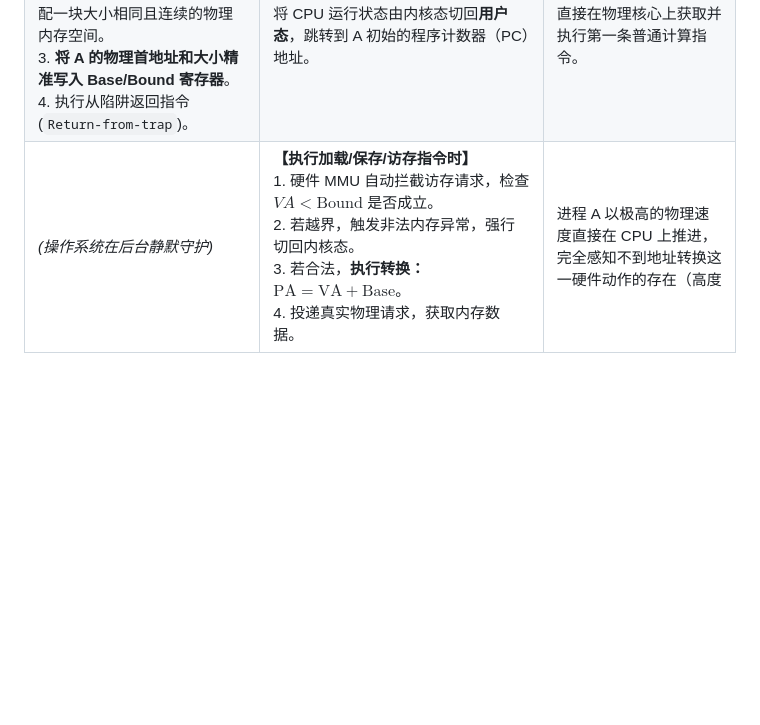
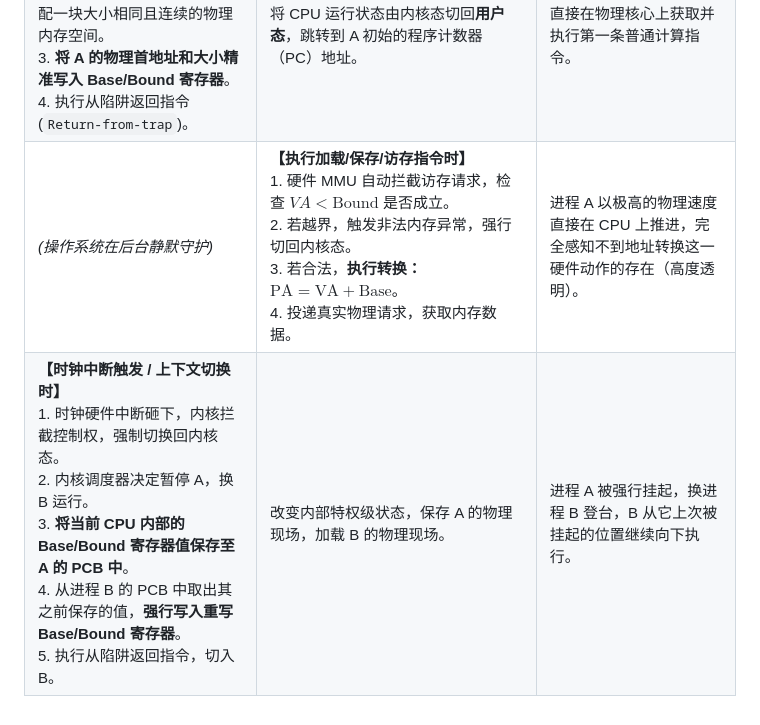
Before and after one commit to Wangmu921/Wangmu921.github.io, a Markdown page: notes/操作系统/9.md, the part around the change. GitHub-like rendering; blank space fills up the shorter version.

Commit message:
change 397note

```diff
--- a/notes/操作系统/9.md
+++ b/notes/操作系统/9.md
@@ -51,4 +51,5 @@
 | :--- | :--- | :--- |
 | **【系统初始化/启动时】**<br>1. 创建并初始化**陷阱表 (Trap Table)**。<br>2. 注册关键异常的处理程序入口地址（如系统调用处理程序、时钟中断处理程序、非法内存处理程序）。<br>3. 启动硬件时钟。 | 记住这些关键异常的内核入口地址。<br>启动硬件定时器，配置为每隔 $x$ 毫秒强行触发一次中断。 | *(尚未启动)* |
 | **【准备启动用户进程 A 时】**<br>1. 在系统进程表中为 A 分配对应的 PCB 条目。<br>2. 翻阅物理空闲列表，为 A 分配一块大小相同且连续的物理内存空间。<br>3. **将 A 的物理首地址和大小精准写入 Base/Bound 寄存器**。<br>4. 执行从陷阱返回指令 (`Return-from-trap`)。 | 恢复进程 A 的全部通用寄存器快照，将 CPU 运行状态由内核态切回**用户态**，跳转到 A 初始的程序计数器（PC）地址。 | **进程 A 正式开始执行**：<br>直接在物理核心上获取并执行第一条普通计算指令。 |
-| *(操作系统在后台静默守护)* | **【执行加载/保存/访存指令时】**<br>1. 硬件 MMU 自动拦截访存请求，检查 $VA < \text{Bound}$ 是否成立。<br>2. 若越界，触发非法内存异常，强行切回内核态。<br>3. 若合法，**执行转换：$\text{PA} = \text{VA} + \text{Base}$**。<br>4. 投递真实物理请求，获取内存数据。 | 进程 A 以极高的物理速度直接在 CPU 上推进，完全感知不到地址转换这一硬件动作的存在（高度
+| *(操作系统在后台静默守护)* | **【执行加载/保存/访存指令时】**<br>1. 硬件 MMU 自动拦截访存请求，检查 $VA < \text{Bound}$ 是否成立。<br>2. 若越界，触发非法内存异常，强行切回内核态。<br>3. 若合法，**执行转换：$\text{PA} = \text{VA} + \text{Base}$**。<br>4. 投递真实物理请求，获取内存数据。 | 进程 A 以极高的物理速度直接在 CPU 上推进，完全感知不到地址转换这一硬件动作的存在（高度透明）。 |
+| **【时钟中断触发 / 上下文切换时】**<br>1. 时钟硬件中断砸下，内核拦截控制权，强制切换回内核态。<br>2. 内核调度器决定暂停 A，换 B 运行。<br>3. **将当前 CPU 内部的 Base/Bound 寄存器值保存至 A 的 PCB 中**。<br>4. 从进程 B 的 PCB 中取出其之前保存的值，**强行写入重写 Base/Bound 寄存器**。<br>5. 执行从陷阱返回指令，切入 B。 | 改变内部特权级状态，保存 A 的物理现场，加载 B 的物理现场。 | 进程 A 被强行挂起，换进程 B 登台，B 从它上次被挂起的位置继续向下执行。 |
```
Also changed, not shown: notes/操作系统/3.md (+1 -1 lines), notes/操作系统/7.md (+1 -1 lines).
